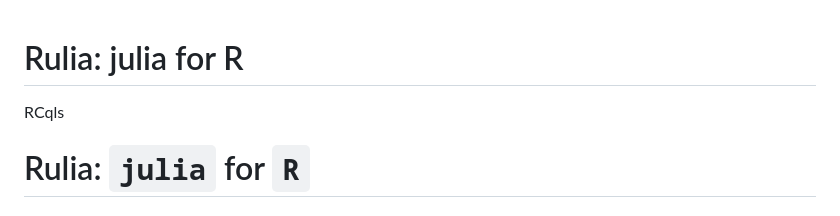
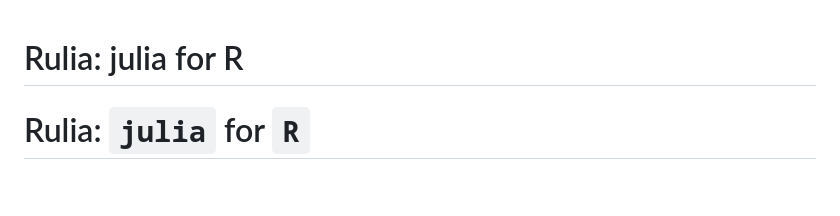
Before and after one commit to rcqls/Rulia, a Markdown page: README.md, the part around the change. GitHub-like rendering; blank space fills up the shorter version.

```diff
--- a/README.md
+++ b/README.md
@@ -1,6 +1,5 @@
 Rulia: julia for R
 ================
-RCqls
 
 <!-- Rscript -e "rmarkdown::render('README.Rmd')";rm README.html -->
 
```
